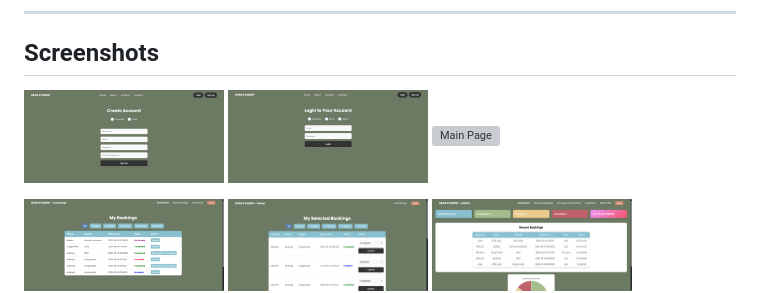
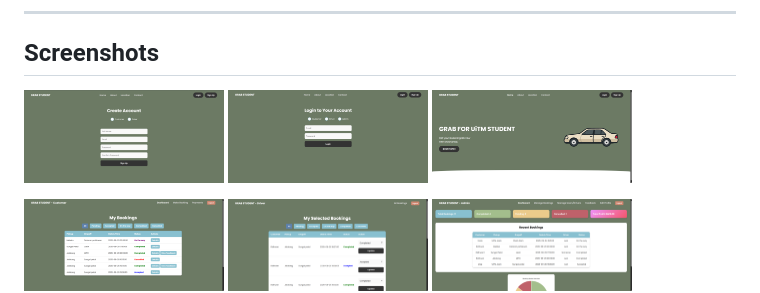
Before and after one commit to RidhwanHazian/GrabStudent, a Markdown page: README.md, the part around the change. Rendered like a GitHub page; grey boxes are pictures that could not be loaded.

```diff
--- a/README.md
+++ b/README.md
@@ -83,7 +83,7 @@ GrabStudent is a web-based platform designed to streamline booking and feedback
 <p float="left">
   <img src="assets/SignupPage.png" width="200" alt="Signup">
   <img src="assets/LoginPage.png" width="200" alt="Login">
-  <img src="Assets/mainpage.png" width="200" alt="Main Page">
+  <img src="assets/mainpage.png" width="200" alt="Main Page">
 </p>
 
 <p float="left">
```
